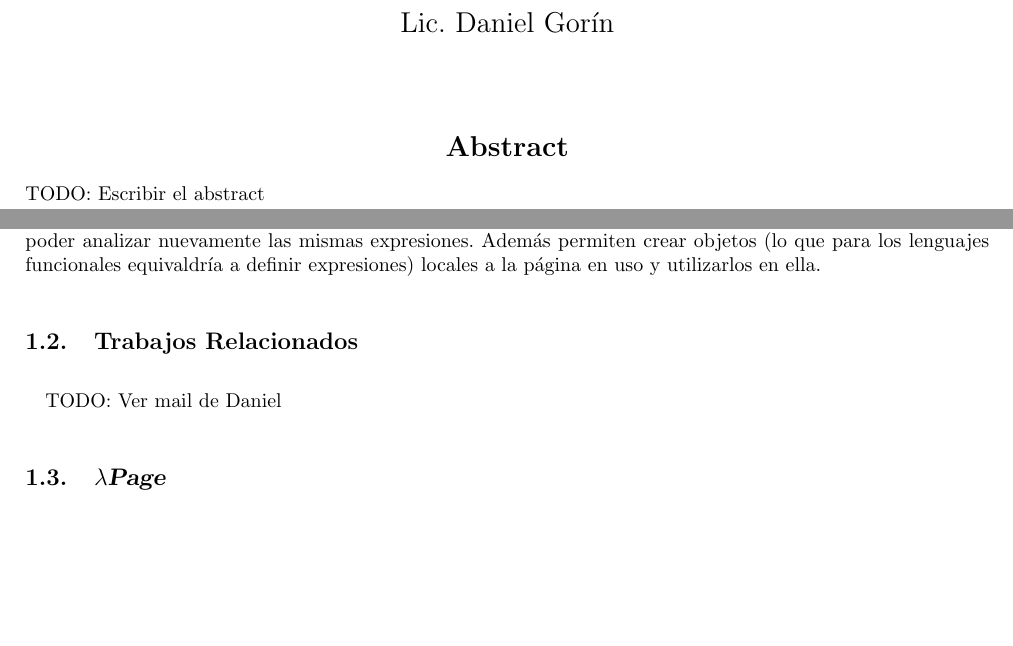
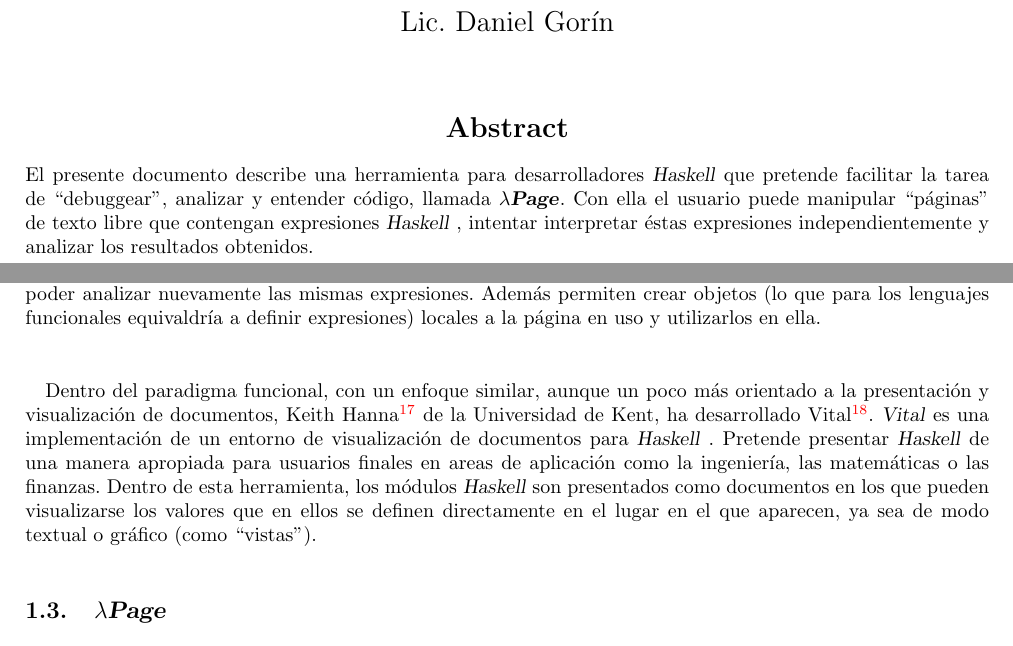
Before and after one commit to elbrujohalcon/hPage, a LaTeX thesis (documents/Thesis/hpage.tex): two parts of pages 1 and 5 of 8, joined at a grey line, cut so that both start at the same text. Compiled offline with pdfLaTeX.

Commit message:
First version for 'Related Work'

```diff
--- a/documents/Thesis/hpage.tex
+++ b/documents/Thesis/hpage.tex
@@ -12,7 +12,8 @@
 \parindent = 0 pt
 \parskip = 11 pt
 
-\newcommand{\hpage}{\textbf{\textsl{$\lambda$Page}} }
+\newcommand{\haskell}{\textsl{Haskell} }
+\newcommand{\hpage}{\textbf{\textsl{$\lambda$Page}}}
 
 \begin{document}
 
@@ -41,7 +42,7 @@
 	    \par\vspace{\stretch{2}}
          {\Large \textbf{Abstract}}\\[0.5em]
     \end{center}
-    TODO: Escribir el abstract
+    El presente documento describe una herramienta para desarrolladores \haskell que pretende facilitar la tarea de ``debuggear'', analizar y entender c'odigo, llamada \hpage.  Con ella el usuario puede manipular ``p'aginas'' de texto libre que contengan expresiones \haskell, intentar interpretar 'estas expresiones independientemente y analizar los resultados obtenidos.
     \vspace*{\stretch{3}}
     \newpage
 
@@ -65,11 +66,11 @@
 	\item[\htmladdnormallinkfoot{Hat}{http://www.haskell.org/hat}]
 		Un herramienta para realizar seguimiento a nivel de c'odigo fuente.  A trav'es de la generaci'on de trazas de ejecuci'on, \textit{Hat} ayuda a localizar errores en los programas y es 'util para entender su funcionamiento.  Sin embargo, por estar basado en la generaci'on de trazas, requiere la compilaci'on y ejecuci'on de un programa para poder utilizarlo y esto no siempre es c'omodo para el desarrollador que puede querer simplemente analizar una expresi'on particular que incluso quiz'a no compile a'un.  Adem'as, su mantenimiento activo parece haber cesado hace m'as de un a'no y en su p'agina se observa una importante lista de \htmladdnormallinkfoot{problemas conocidos}{http://www.haskell.org/hat/bugs.html} y \htmladdnormallinkfoot{caracter'isticas deseadas}{http://www.haskell.org/hat/bugs.html}.
 \end{description}
-\paragraph{}En el mundo de la programaci'on orientada a objetos podemos encontrar herramientas de este tipo, como \htmladdnormallinkfoot{Java Scrapbook Pages}{http://help.eclipse.org/help33/index.jsp?topic=/org.eclipse.jdt.doc.user/reference/ref-34.htm} para \htmladdnormallinkfoot{Java}{http://www.java.com} y \htmladdnormallinkfoot{Workspace}{http://wiki.squeak.org/squeak/1934} para \htmladdnormallinkfoot{SmallTalk}{http://www.smalltalk.org}.  Utilizando estos aplicativos, los desarrolladores pueden introducir peque'nas porciones de c'odigo, ejecutarlas y luego inspeccionar y analizar los resultados obtenidos.  Un concepto compartido por ambas herramientas es el de presentar ``p'aginas'' de texto en las que varias expresiones pueden intercalarse con partes de texto libre y permitir al desarrollador intentar evaluar s'olo una porci'on de todo lo escrito.  Estas p'aginas pueden ser guardardas y luego recuperadas de modo de poder analizar nuevamente las mismas expresiones.  Adem'as permiten crear objetos (lo que para los lenguajes funcionales equivaldr'ia a definir expresiones) locales a la p'agina en uso y utilizarlos en ella.
 
 %%------------------------------------------------------------------------------------------------------------------------------
 \subsection{Trabajos Relacionados}
-\paragraph{}TODO: Ver mail de Daniel
+\paragraph{}En el mundo de la programaci'on orientada a objetos podemos encontrar herramientas de este tipo, como \htmladdnormallinkfoot{Java Scrapbook Pages}{http://help.eclipse.org/help33/index.jsp?topic=/org.eclipse.jdt.doc.user/reference/ref-34.htm} para \htmladdnormallinkfoot{Java}{http://www.java.com} y \htmladdnormallinkfoot{Workspace}{http://wiki.squeak.org/squeak/1934} para \htmladdnormallinkfoot{SmallTalk}{http://www.smalltalk.org}.  Utilizando estos aplicativos, los desarrolladores pueden introducir peque'nas porciones de c'odigo, ejecutarlas y luego inspeccionar y analizar los resultados obtenidos.  Un concepto compartido por ambas herramientas es el de presentar ``p'aginas'' de texto en las que varias expresiones pueden intercalarse con partes de texto libre y permitir al desarrollador intentar evaluar s'olo una porci'on de todo lo escrito.  Estas p'aginas pueden ser guardardas y luego recuperadas de modo de poder analizar nuevamente las mismas expresiones.  Adem'as permiten crear objetos (lo que para los lenguajes funcionales equivaldr'ia a definir expresiones) locales a la p'agina en uso y utilizarlos en ella.
+\paragraph{}Dentro del paradigma funcional, con un enfoque similar, aunque un poco m'as orientado a la presentaci'on y visualizaci'on de documentos, \htmladdnormallinkfoot{Keith Hanna}{http://www.cs.kent.ac.uk/people/staff/fkh/} de la Universidad de Kent, ha desarrollado \htmladdnormallinkfoot{Vital}{http://www.cs.kent.ac.uk/projects/vital/}.  \textsl{Vital} es una implementaci'on de un entorno de visualizaci'on de documentos para \haskell.  Pretende presentar \haskell de una manera apropiada para usuarios finales en areas de aplicaci'on como la ingenier'ia, las matem'aticas o las finanzas.  Dentro de esta herramienta, los m'odulos \haskell son presentados como documentos en los que pueden visualizarse los valores que en ellos se definen directamente en el lugar en el que aparecen, ya sea de modo textual o gr'afico (como ``vistas'').
 
 %%------------------------------------------------------------------------------------------------------------------------------
 \subsection{\hpage}
```
Also changed, not shown: documents/Thesis/hpage.pdf.
